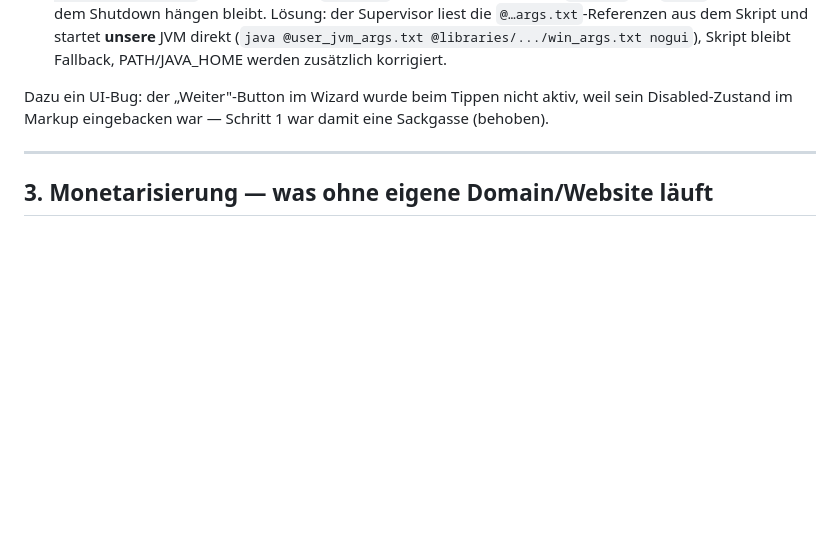
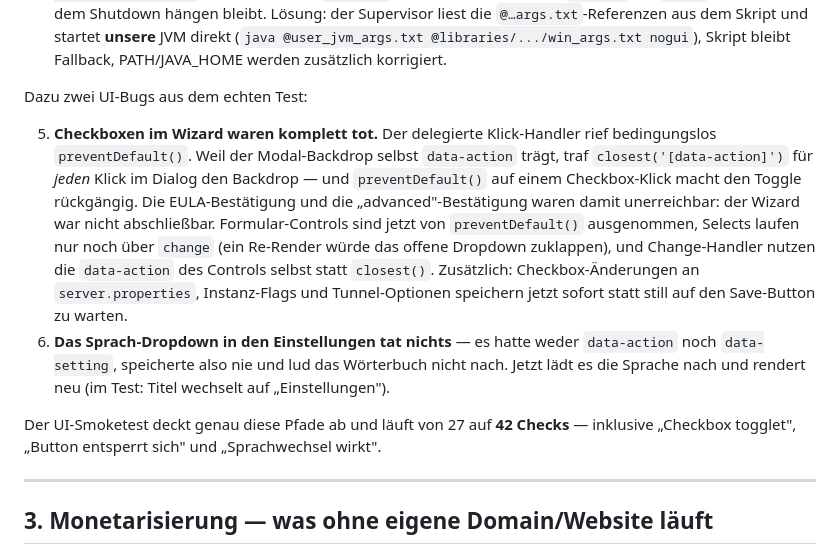
Before and after one commit to lelewithheart/mcserversmith, a Markdown page: .hermes/plans/BUILD-STATUS.md, the part around the change. Rendered like a GitHub page; blank space fills up the shorter version.

Commit message:
docs: record the two UI bugs found by the smoke test

```diff
--- a/.hermes/plans/BUILD-STATUS.md
+++ b/.hermes/plans/BUILD-STATUS.md
@@ -84,8 +84,24 @@ statt Absichtserklärungen stehen.
    (`java @user_jvm_args.txt @libraries/.../win_args.txt nogui`), Skript bleibt Fallback,
    PATH/JAVA_HOME werden zusätzlich korrigiert.
 
-Dazu ein UI-Bug: der „Weiter"-Button im Wizard wurde beim Tippen nicht aktiv, weil sein
-Disabled-Zustand im Markup eingebacken war — Schritt 1 war damit eine Sackgasse (behoben).
+Dazu zwei UI-Bugs aus dem echten Test:
+
+5. **Checkboxen im Wizard waren komplett tot.** Der delegierte Klick-Handler rief
+   bedingungslos `preventDefault()`. Weil der Modal-Backdrop selbst `data-action` trägt,
+   traf `closest('[data-action]')` für *jeden* Klick im Dialog den Backdrop — und
+   `preventDefault()` auf einem Checkbox-Klick macht den Toggle rückgängig. Die
+   EULA-Bestätigung und die „advanced"-Bestätigung waren damit unerreichbar: der Wizard
+   war nicht abschließbar. Formular-Controls sind jetzt von `preventDefault()` ausgenommen,
+   Selects laufen nur noch über `change` (ein Re-Render würde das offene Dropdown zuklappen),
+   und Change-Handler nutzen die `data-action` des Controls selbst statt `closest()`.
+   Zusätzlich: Checkbox-Änderungen an `server.properties`, Instanz-Flags und Tunnel-Optionen
+   speichern jetzt sofort statt still auf den Save-Button zu warten.
+6. **Das Sprach-Dropdown in den Einstellungen tat nichts** — es hatte weder `data-action`
+   noch `data-setting`, speicherte also nie und lud das Wörterbuch nicht nach. Jetzt lädt es
+   die Sprache nach und rendert neu (im Test: Titel wechselt auf „Einstellungen").
+
+Der UI-Smoketest deckt genau diese Pfade ab und läuft von 27 auf **42 Checks** — inklusive
+„Checkbox togglet", „Button entsperrt sich" und „Sprachwechsel wirkt".
 
 ---
 
```
